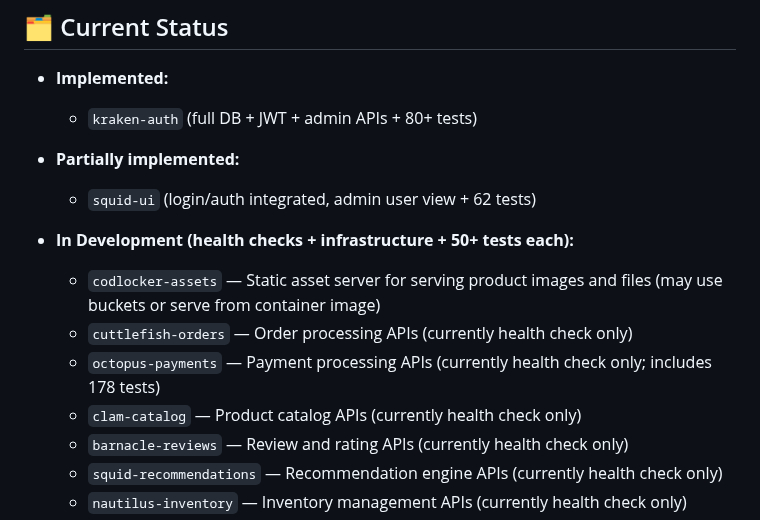
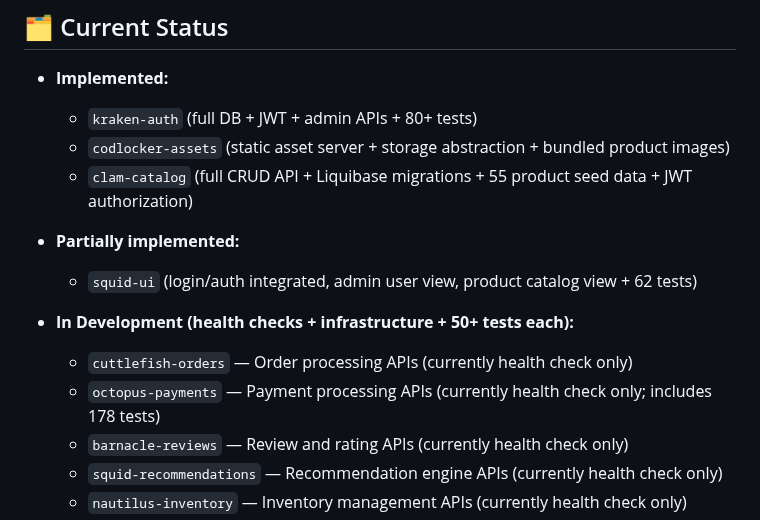
Before and after one commit to cb-squidstack/cb-squidstack, a Markdown page: README.md, the part around one of its changes. Rendered like a GitHub page.

```diff
--- a/README.md
+++ b/README.md
@@ -30,15 +30,15 @@ It’s designed to showcase microservice patterns, authentication, role-based ac
 
 - **Implemented:**
   - `kraken-auth` (full DB + JWT + admin APIs + 80+ tests)
+  - `codlocker-assets` (static asset server + storage abstraction + bundled product images)
+  - `clam-catalog` (full CRUD API + Liquibase migrations + 55 product seed data + JWT authorization)
 
 - **Partially implemented:**
-  - `squid-ui` (login/auth integrated, admin user view + 62 tests)
+  - `squid-ui` (login/auth integrated, admin user view, product catalog view + 62 tests)
 
 - **In Development (health checks + infrastructure + 50+ tests each):**
-  - `codlocker-assets` — Static asset server for serving product images and files (may use buckets or serve from container image)
   - `cuttlefish-orders` — Order processing APIs (currently health check only)
   - `octopus-payments` — Payment processing APIs (currently health check only; includes 178 tests)
-  - `clam-catalog` — Product catalog APIs (currently health check only)
   - `barnacle-reviews` — Review and rating APIs (currently health check only)
   - `squid-recommendations` — Recommendation engine APIs (currently health check only)
   - `nautilus-inventory` — Inventory management APIs (currently health check only)
```
Also changed, not shown: other parts of README.md (+25 -12 lines).
